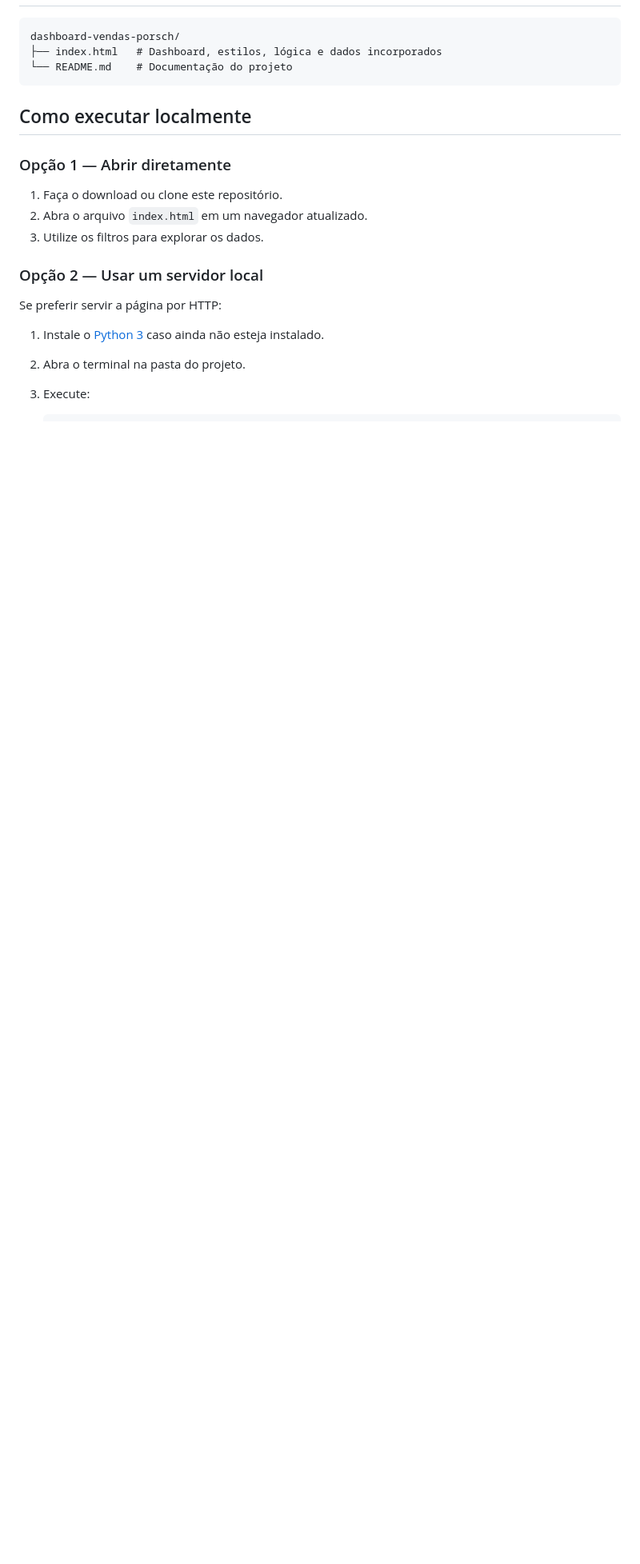
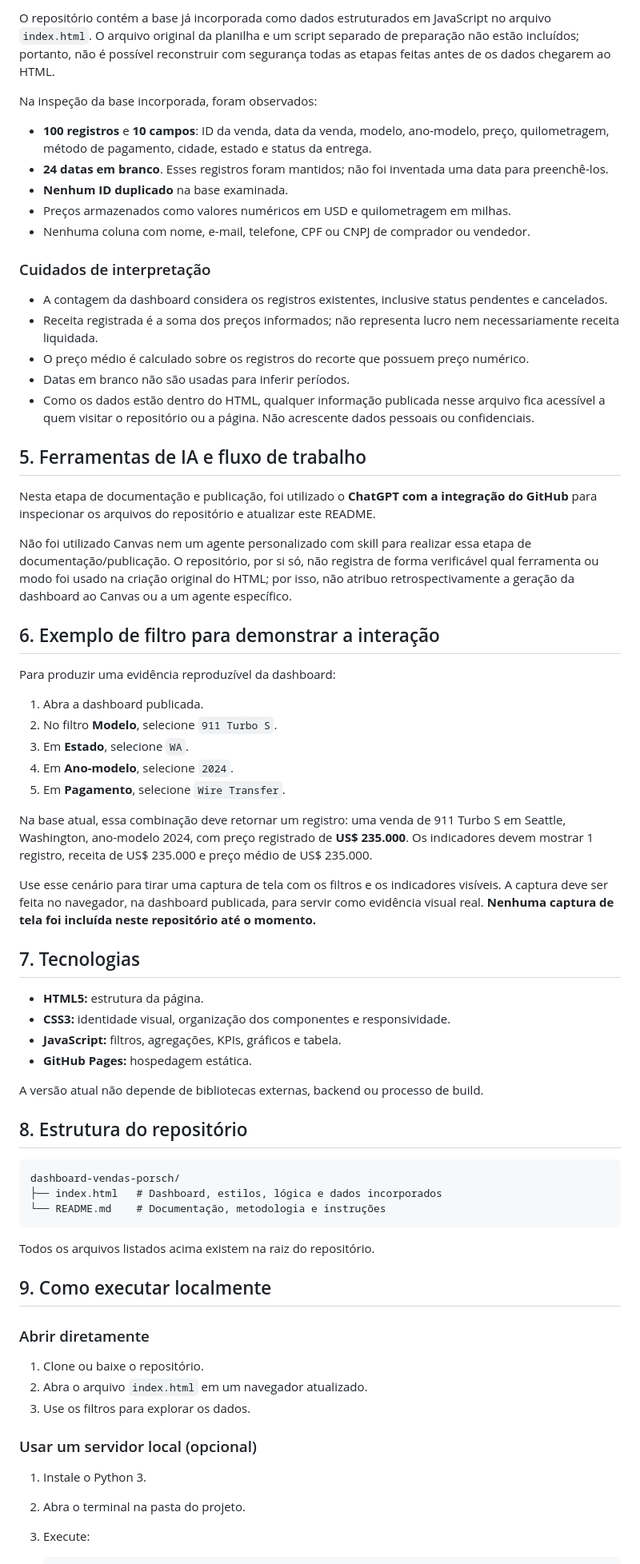
Before and after one commit to Dancardoso97/dashboard-vendas-porsch, a Markdown page: README.md, the part around one of its changes. Shown at 80% size. Rendered like a GitHub page; blank space fills up the shorter version.

Commit message:
docs: expand README with business questions, data notes and AI workflow

````diff
--- a/README.md
+++ b/README.md
@@ -42,23 +53,71 @@ Não é necessário instalar bibliotecas, frameworks ou pacotes para executar es
+O repositório contém a base já incorporada como dados estruturados em JavaScript no arquivo `index.html`. O arquivo original da planilha e um script separado de preparação não estão incluídos; portanto, não é possível reconstruir com segurança todas as etapas feitas antes de os dados chegarem ao HTML.
+
+Na inspeção da base incorporada, foram observados:
+
+- **100 registros** e **10 campos**: ID da venda, data da venda, modelo, ano-modelo, preço, quilometragem, método de pagamento, cidade, estado e status da entrega.
+- **24 datas em branco**. Esses registros foram mantidos; não foi inventada uma data para preenchê-los.
+- **Nenhum ID duplicado** na base examinada.
+- Preços armazenados como valores numéricos em USD e quilometragem em milhas.
+- Nenhuma coluna com nome, e-mail, telefone, CPF ou CNPJ de comprador ou vendedor.
+
+### Cuidados de interpretação
+
+- A contagem da dashboard considera os registros existentes, inclusive status pendentes e cancelados.
+- Receita registrada é a soma dos preços informados; não representa lucro nem necessariamente receita liquidada.
+- O preço médio é calculado sobre os registros do recorte que possuem preço numérico.
+- Datas em branco não são usadas para inferir períodos.
+- Como os dados estão dentro do HTML, qualquer informação publicada nesse arquivo fica acessível a quem visitar o repositório ou a página. Não acrescente dados pessoais ou confidenciais.
+
+## 5. Ferramentas de IA e fluxo de trabalho
+
+Nesta etapa de documentação e publicação, foi utilizado o **ChatGPT com a integração do GitHub** para inspecionar os arquivos do repositório e atualizar este README.
+
+Não foi utilizado Canvas nem um agente personalizado com skill para realizar essa etapa de documentação/publicação. O repositório, por si só, não registra de forma verificável qual ferramenta ou modo foi usado na criação original do HTML; por isso, não atribuo retrospectivamente a geração da dashboard ao Canvas ou a um agente específico.
+
+## 6. Exemplo de filtro para demonstrar a interação
+
+Para produzir uma evidência reproduzível da dashboard:
+
+1. Abra a dashboard publicada.
+2. No filtro **Modelo**, selecione `911 Turbo S`.
+3. Em **Estado**, selecione `WA`.
+4. Em **Ano-modelo**, selecione `2024`.
+5. Em **Pagamento**, selecione `Wire Transfer`.
+
+Na base atual, essa combinação deve retornar um registro: uma venda de 911 Turbo S em Seattle, Washington, ano-modelo 2024, com preço registrado de **US$ 235.000**. Os indicadores devem mostrar 1 registro, receita de US$ 235.000 e preço médio de US$ 235.000.
+
+Use esse cenário para tirar uma captura de tela com os filtros e os indicadores visíveis. A captura deve ser feita no navegador, na dashboard publicada, para servir como evidência visual real. **Nenhuma captura de tela foi incluída neste repositório até o momento.**
+
+## 7. Tecnologias
+
+- **HTML5:** estrutura da página.
+- **CSS3:** identidade visual, organização dos componentes e responsividade.
+- **JavaScript:** filtros, agregações, KPIs, gráficos e tabela.
+- **GitHub Pages:** hospedagem estática.
+
+A versão atual não depende de bibliotecas externas, backend ou processo de build.
+
+## 8. Estrutura do repositório
 
 ```text
 dashboard-vendas-porsch/
 ├── index.html   # Dashboard, estilos, lógica e dados incorporados
-└── README.md    # Documentação do projeto
+└── README.md    # Documentação, metodologia e instruções
 ```
 
-## Como executar localmente
+Todos os arquivos listados acima existem na raiz do repositório.
 
-### Opção 1 — Abrir diretamente
+## 9. Como executar localmente
 
-1. Faça o download ou clone este repositório.
+### Abrir diretamente
+
+1. Clone ou baixe o repositório.
 2. Abra o arquivo `index.html` em um navegador atualizado.
-3. Utilize os filtros para explorar os dados.
+3. Use os filtros para explorar os dados.
 
-### Opção 2 — Usar um servidor local
+### Usar um servidor local (opcional)
 
-Se preferir servir a página por HTTP:
-
-1. Instale o [Python 3](https://www.python.org/) caso ainda não esteja instalado.
+1. Instale o Python 3.
 2. Abra o terminal na pasta do projeto.
 3. Execute:
 
````
Also changed, not shown: other parts of README.md (+52 -45 lines).
